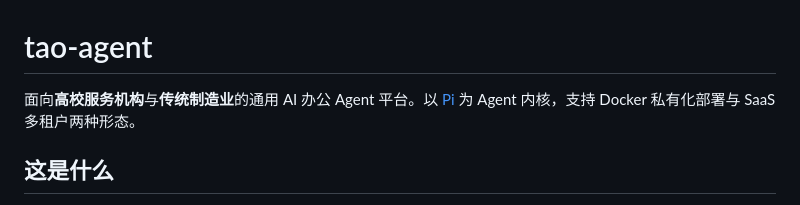
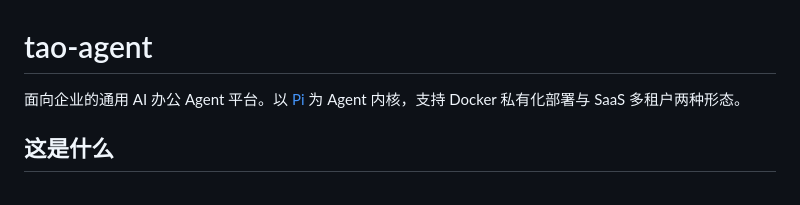
Before and after one commit to wtao04073-gif/tao-agent, a Markdown page: README.md, the part around the change. Drawn GitHub-style.

Commit message:
Update description to focus on enterprise use

```diff
--- a/README.md
+++ b/README.md
@@ -1,6 +1,6 @@
 # tao-agent
 
-面向**高校服务机构**与**传统制造业**的通用 AI 办公 Agent 平台。以 [Pi](https://pi.dev/) 为 Agent 内核，支持 Docker 私有化部署与 SaaS 多租户两种形态。
+面向企业的通用 AI 办公 Agent 平台。以 [Pi](https://pi.dev/) 为 Agent 内核，支持 Docker 私有化部署与 SaaS 多租户两种形态。
 
 ## 这是什么
 
```
